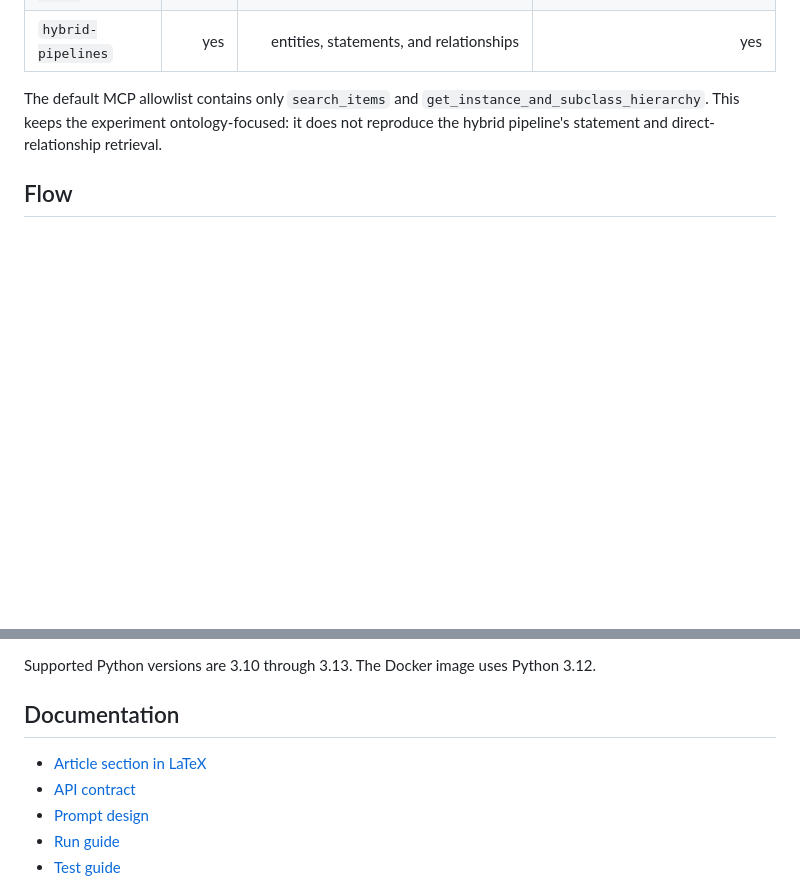
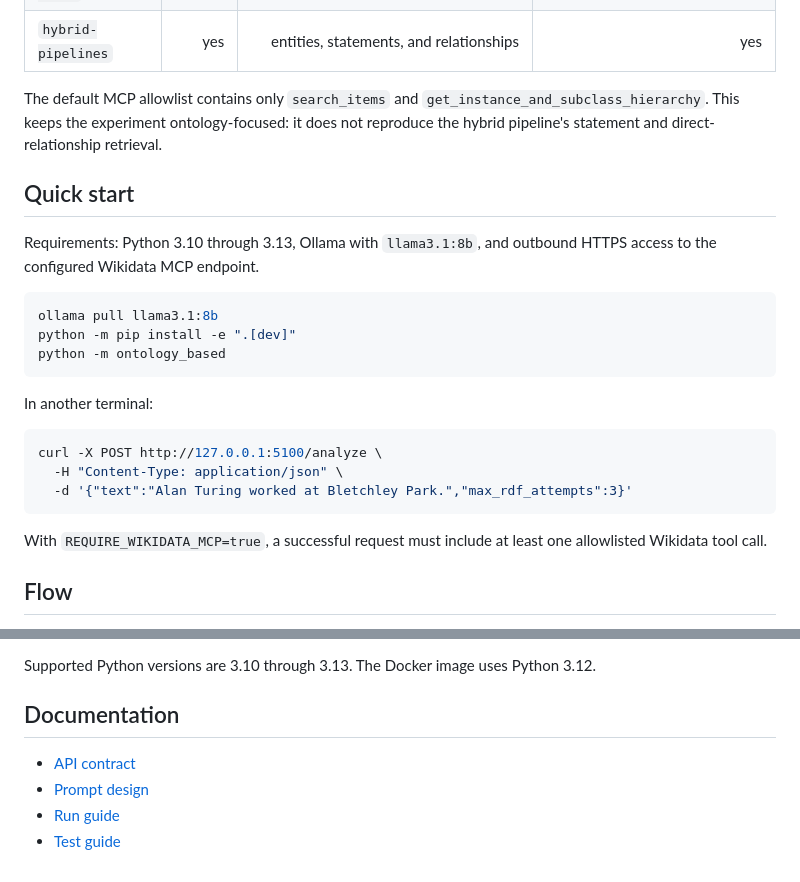
Before and after one commit to giovannabbottino/ontology-based, a Markdown page: README.md, 2 parts joined by grey strips. Rendered like a GitHub page; blank space fills up the shorter version.

Commit message:
docs: update README

````diff
--- a/README.md
+++ b/README.md
@@ -15,6 +15,28 @@ LLM consult a restricted Wikidata MCP tool set before producing Turtle.
 The default MCP allowlist contains only `search_items` and
 `get_instance_and_subclass_hierarchy`. This keeps the experiment ontology-focused:
 it does not reproduce the hybrid pipeline's statement and direct-relationship retrieval.
+
+## Quick start
+
+Requirements: Python 3.10 through 3.13, Ollama with `llama3.1:8b`, and outbound
+HTTPS access to the configured Wikidata MCP endpoint.
+
+```bash
+ollama pull llama3.1:8b
+python -m pip install -e ".[dev]"
+python -m ontology_based
+```
+
+In another terminal:
+
+```bash
+curl -X POST http://127.0.0.1:5100/analyze \
+  -H "Content-Type: application/json" \
+  -d '{"text":"Alan Turing worked at Bletchley Park.","max_rdf_attempts":3}'
+```
+
+With `REQUIRE_WIKIDATA_MCP=true`, a successful request must include at least one
+allowlisted Wikidata tool call.
 
 ## Flow
 
@@ -99,7 +121,6 @@ Supported Python versions are 3.10 through 3.13. The Docker image uses Python 3.
 
 ## Documentation
 
-- [Article section in LaTeX](docs/artigo.tex)
 - [API contract](docs/analyze.md)
 - [Prompt design](docs/prompt.md)
 - [Run guide](docs/how-to-run.md)
````
Also changed, not shown: other parts of README.md (+0 -1 lines).
